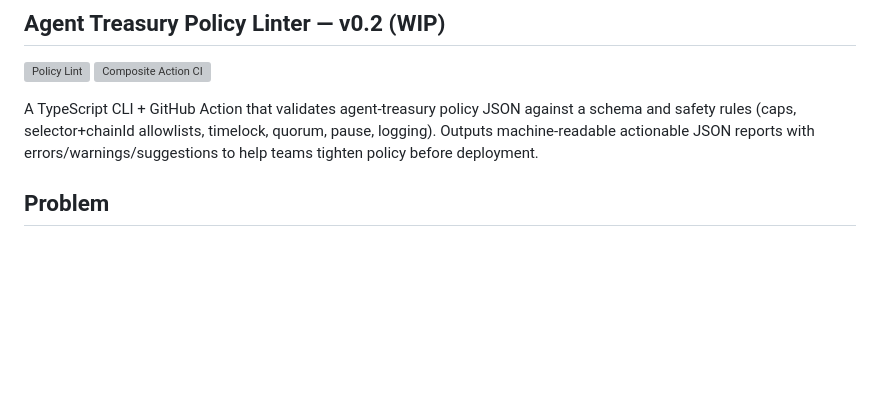
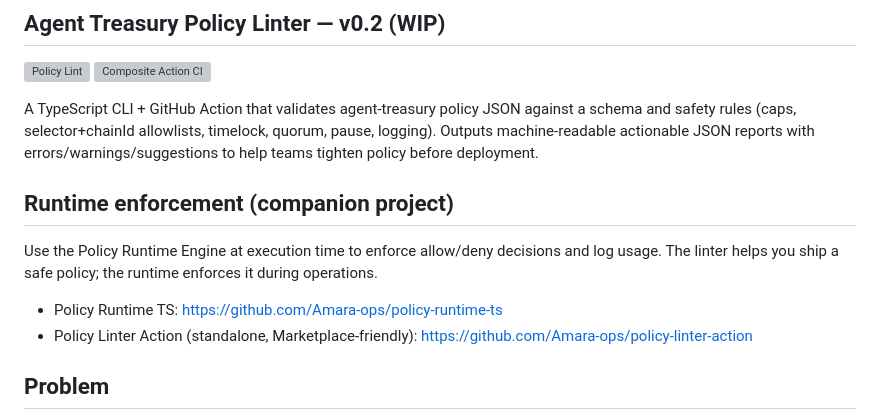
Before and after one commit to Amara-ops/agent-guardrails-policy-linter, a Markdown page: README.md, the part around the change. Rendered like a GitHub page; blank space fills up the shorter version; grey boxes are pictures that could not be loaded.

Commit message:
docs: link runtime engine and standalone action; add companion section

```diff
--- a/README.md
+++ b/README.md
@@ -4,6 +4,11 @@
 [![Composite Action CI](https://github.com/Amara-ops/agent-guardrails-policy-linter/actions/workflows/policy-linter-action.yml/badge.svg)](https://github.com/Amara-ops/agent-guardrails-policy-linter/actions/workflows/policy-linter-action.yml)
 
 A TypeScript CLI + GitHub Action that validates agent-treasury policy JSON against a schema and safety rules (caps, selector+chainId allowlists, timelock, quorum, pause, logging). Outputs machine-readable actionable JSON reports with errors/warnings/suggestions to help teams tighten policy before deployment.
+
+## Runtime enforcement (companion project)
+Use the Policy Runtime Engine at execution time to enforce allow/deny decisions and log usage. The linter helps you ship a safe policy; the runtime enforces it during operations.
+- Policy Runtime TS: https://github.com/Amara-ops/policy-runtime-ts
+- Policy Linter Action (standalone, Marketplace-friendly): https://github.com/Amara-ops/policy-linter-action
 
 ## Problem
 Teams ship agent treasuries with missing/weak guardrails. Misconfigurations (no selector allowlists, high spend caps, no timelock) increase exploit and runaway-spend risk.
```
